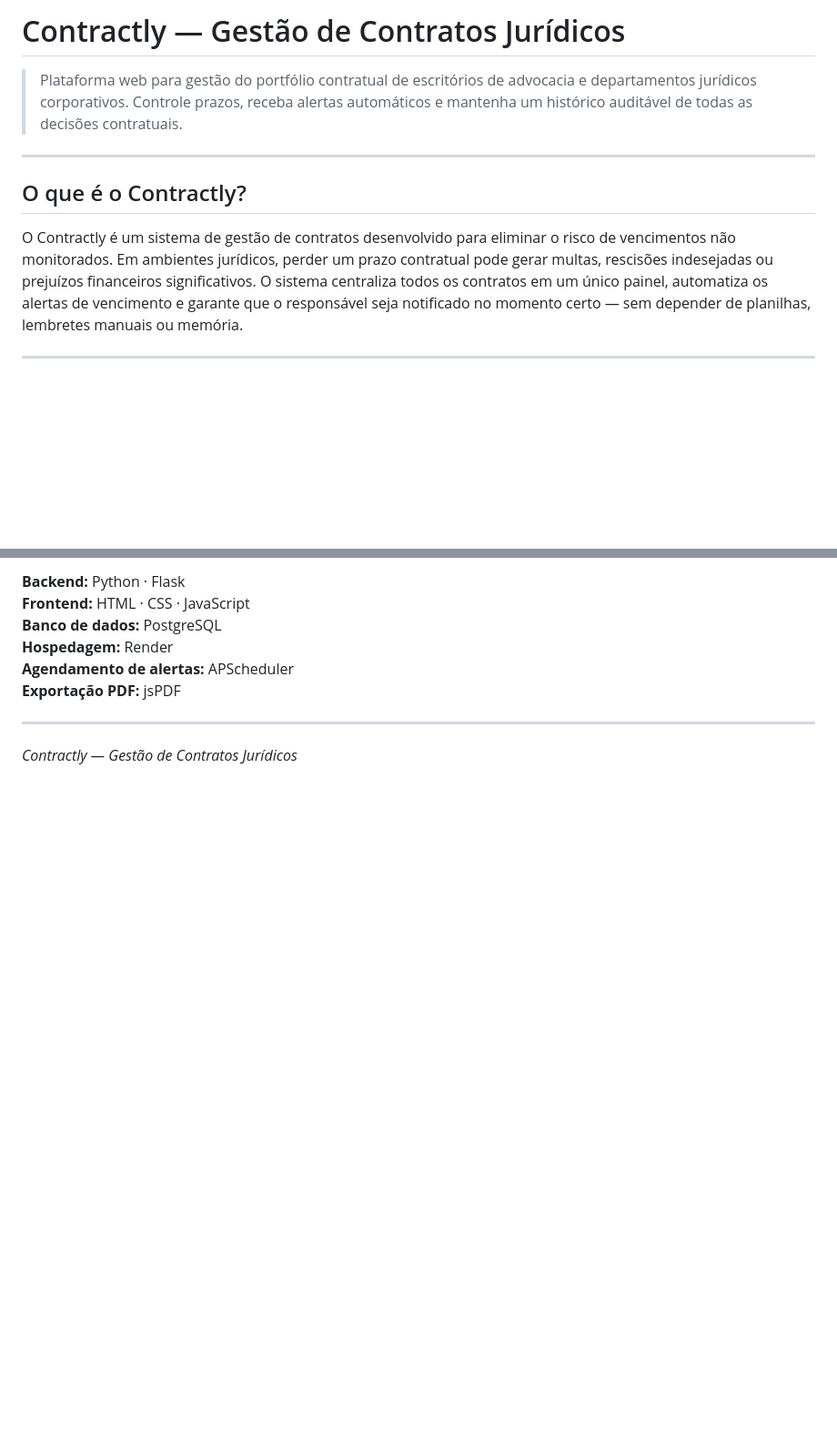
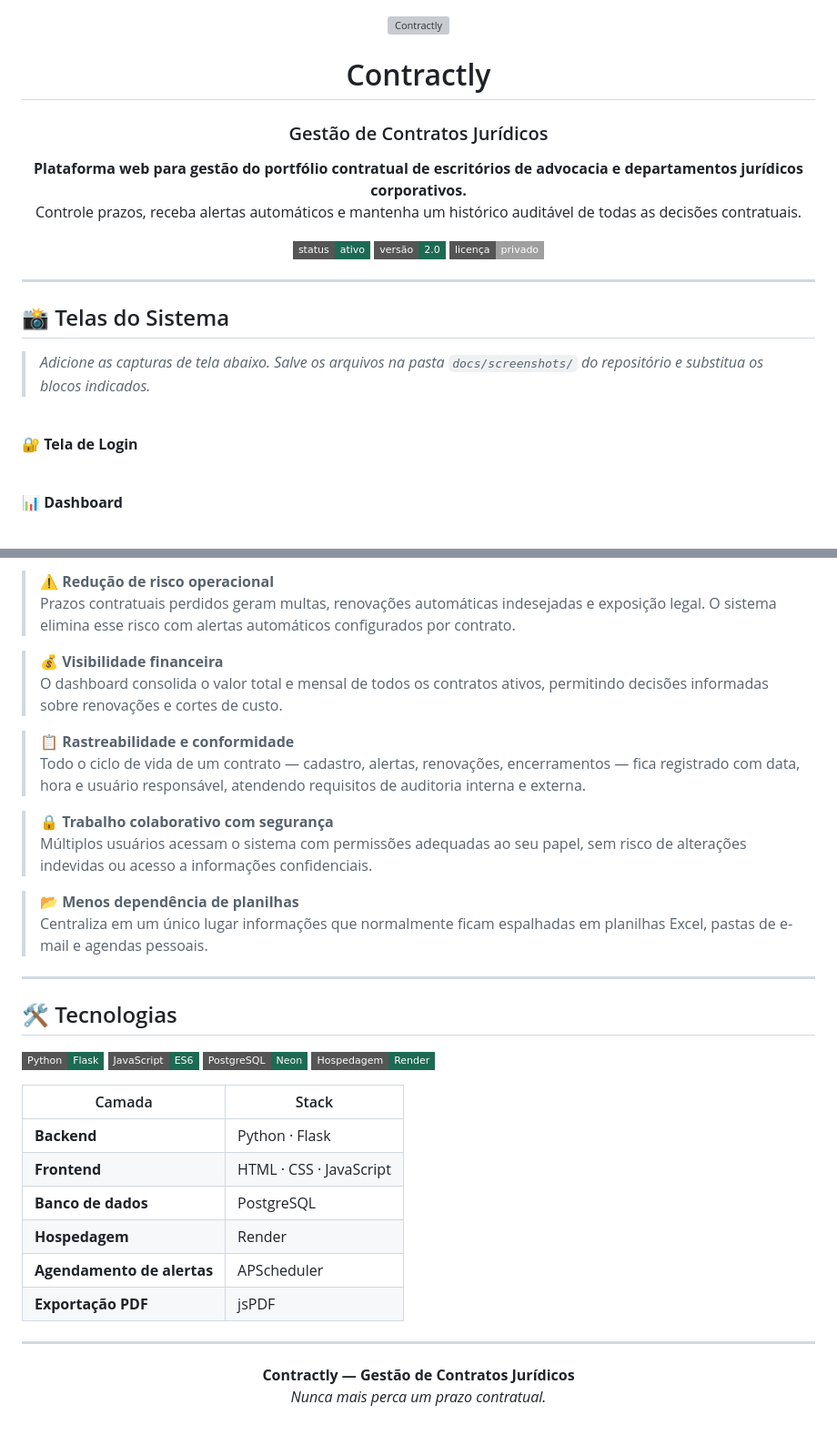
Before and after one commit to brunorochamczal/contratly, a Markdown page: README.md, 2 parts joined by grey strips. Shown at 91% size. GitHub-like rendering; badges without logos; blank space fills up the shorter version; grey boxes are pictures that could not be loaded.

```diff
--- a/README.md
+++ b/README.md
@@ -1,9 +1,35 @@
-# Contractly — Gestão de Contratos Jurídicos
+<div align="center">
 
-> Plataforma web para gestão do portfólio contratual de escritórios de advocacia e departamentos jurídicos corporativos. Controle prazos, receba alertas automáticos e mantenha um histórico auditável de todas as decisões contratuais.
+<img src="docs/screenshots/logo.png" alt="Contractly" width="180"/>
+
+# Contractly
+### Gestão de Contratos Jurídicos
+
+**Plataforma web para gestão do portfólio contratual de escritórios de advocacia e departamentos jurídicos corporativos.**
+Controle prazos, receba alertas automáticos e mantenha um histórico auditável de todas as decisões contratuais.
+
+![Status](https://img.shields.io/badge/status-ativo-1d6a54?style=flat-square)
+![Versão](https://img.shields.io/badge/versão-2.0-1d6a54?style=flat-square)
+![Licença](https://img.shields.io/badge/licença-privado-lightgrey?style=flat-square)
+
+</div>
 
 ---
 
-## O que é o Contractly?
+## 📸 Telas do Sistema
 
-O Contractly é um sistema de gestão de contratos desenvolvido para eliminar o risco de vencimentos não monitorados. Em ambientes jurídicos, perder um prazo contratual pode gerar multas, rescisões indesejadas ou prejuízos financeiros significativos. O sistema centraliza todos os contratos em um único painel, automatiza os alertas de vencimento e garante que o responsável seja notificado no momento certo — sem depender de planilhas, lembretes manuais ou memória.
+> _Adicione as capturas de tela abaixo. Salve os arquivos na pasta `docs/screenshots/` do repositório e substitua os blocos indicados._
+
+<br/>
+
+**🔐 Tela de Login**
+<!-- Após salvar a imagem, substitua a linha abaixo: -->
+<!-- ![Login](docs/screenshots/login.png) -->
+
+<br/>
+
+**📊 Dashboard**
+<!-- ![Dashboard](docs/screenshots/dashboard.png) -->
+
+<br/>
+
@@ -99,11 +163,42 @@ Registro automático de todas as ações realizadas no sistema: criação, ediç
 
-**Backend:** Python · Flask
-**Frontend:** HTML · CSS · JavaScript
-**Banco de dados:** PostgreSQL
-**Hospedagem:** Render
-**Agendamento de alertas:** APScheduler
-**Exportação PDF:** jsPDF
+> **⚠️ Redução de risco operacional**
+> Prazos contratuais perdidos geram multas, renovações automáticas indesejadas e exposição legal. O sistema elimina esse risco com alertas automáticos configurados por contrato.
+
+> **💰 Visibilidade financeira**
+> O dashboard consolida o valor total e mensal de todos os contratos ativos, permitindo decisões informadas sobre renovações e cortes de custo.
+
+> **📋 Rastreabilidade e conformidade**
+> Todo o ciclo de vida de um contrato — cadastro, alertas, renovações, encerramentos — fica registrado com data, hora e usuário responsável, atendendo requisitos de auditoria interna e externa.
+
+> **🔒 Trabalho colaborativo com segurança**
+> Múltiplos usuários acessam o sistema com permissões adequadas ao seu papel, sem risco de alterações indevidas ou acesso a informações confidenciais.
+
+> **📂 Menos dependência de planilhas**
+> Centraliza em um único lugar informações que normalmente ficam espalhadas em planilhas Excel, pastas de e-mail e agendas pessoais.
 
 ---
 
-*Contractly — Gestão de Contratos Jurídicos*
+## 🛠️ Tecnologias
+
+![Python](https://img.shields.io/badge/Python-Flask-1d6a54?style=flat-square&logo=python&logoColor=white)
+![JavaScript](https://img.shields.io/badge/JavaScript-ES6-1d6a54?style=flat-square&logo=javascript&logoColor=white)
+![PostgreSQL](https://img.shields.io/badge/PostgreSQL-Neon-1d6a54?style=flat-square&logo=postgresql&logoColor=white)
+![Render](https://img.shields.io/badge/Hospedagem-Render-1d6a54?style=flat-square&logo=render&logoColor=white)
+
+| Camada | Stack |
+|---|---|
+| **Backend** | Python · Flask |
+| **Frontend** | HTML · CSS · JavaScript |
+| **Banco de dados** | PostgreSQL |
+| **Hospedagem** | Render |
+| **Agendamento de alertas** | APScheduler |
+| **Exportação PDF** | jsPDF |
+
+---
+
+<div align="center">
+
+**Contractly — Gestão de Contratos Jurídicos**
+*Nunca mais perca um prazo contratual.*
+
+</div>
```
Also changed, not shown: other parts of README.md (+77 -39 lines).
